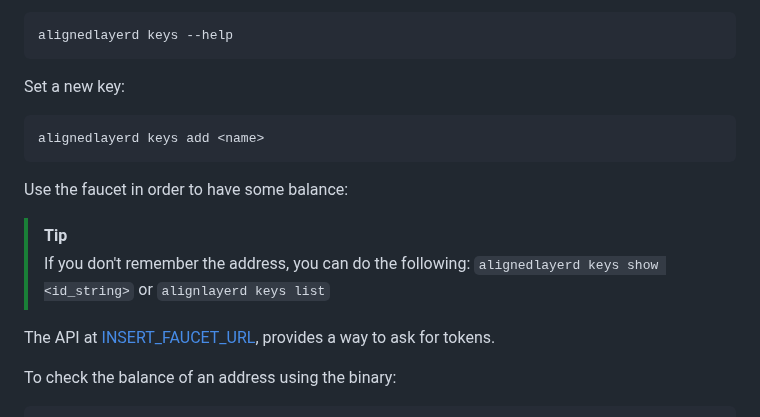
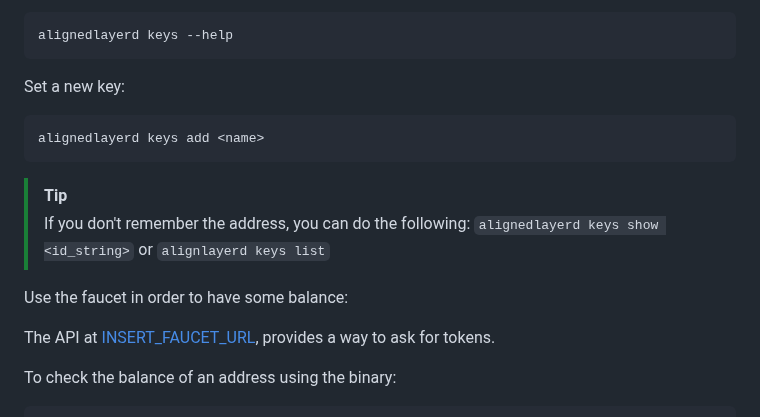
Before and after one commit to eminmtas/aligned_layer_tendermint, a Markdown page: README.md, the part around the change. GitHub-like rendering.

Commit message:
Update README.md
Co-authored-by: Julian Gonzalez Calderon <gonzalezcalderonjulian@gmail.com>

````diff
--- a/README.md
+++ b/README.md
@@ -249,11 +249,11 @@ Set a new key:
 alignedlayerd keys add <name>
 ```
 
-Use the faucet in order to have some balance:
-
 > [!TIP]
 > If you don't remember the address, you can do the following:
 > `alignedlayerd keys show <id_string>` or `alignlayerd keys list`
+
+Use the faucet in order to have some balance:
 
 The API at [INSERT_FAUCET_URL](INSERT_FAUCET_URL), provides a way to ask for tokens.
 
````
